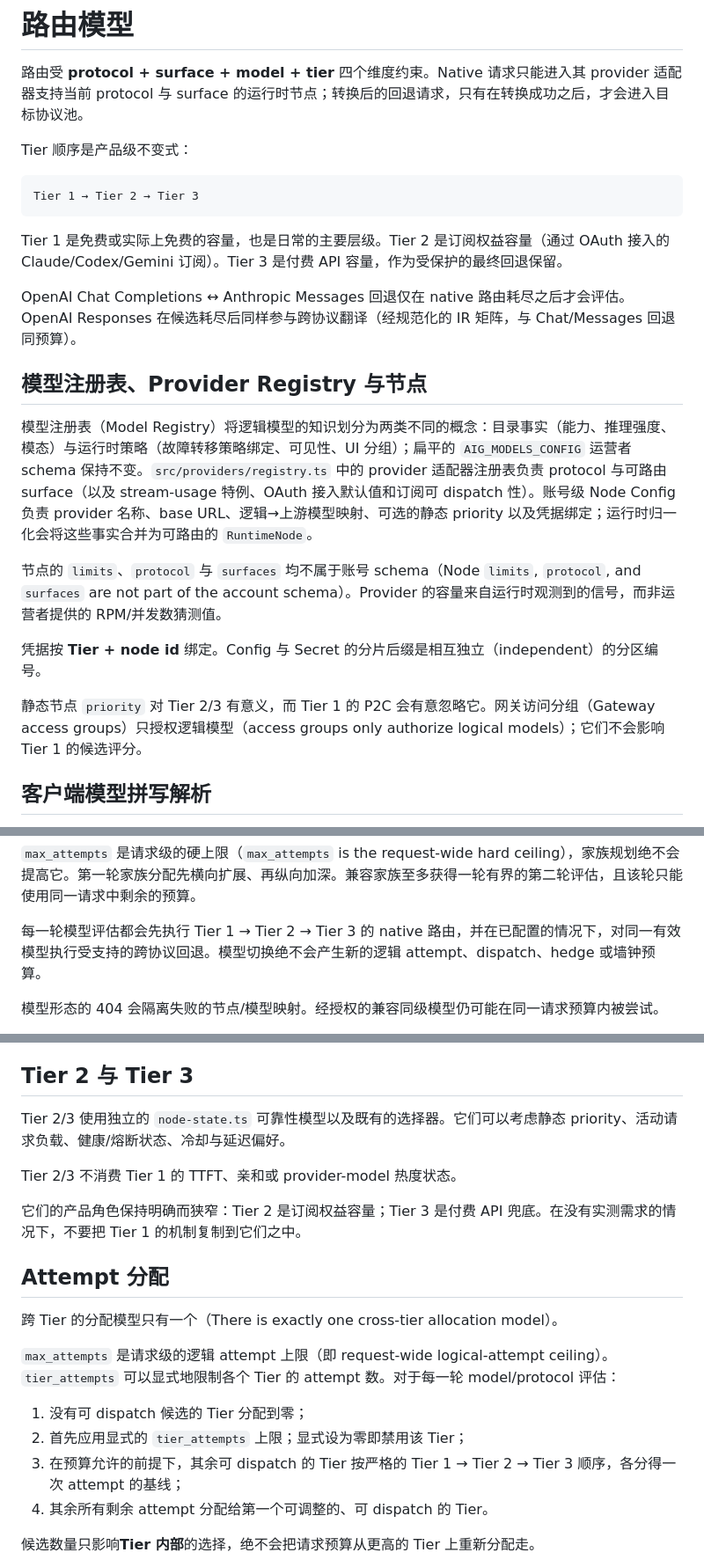
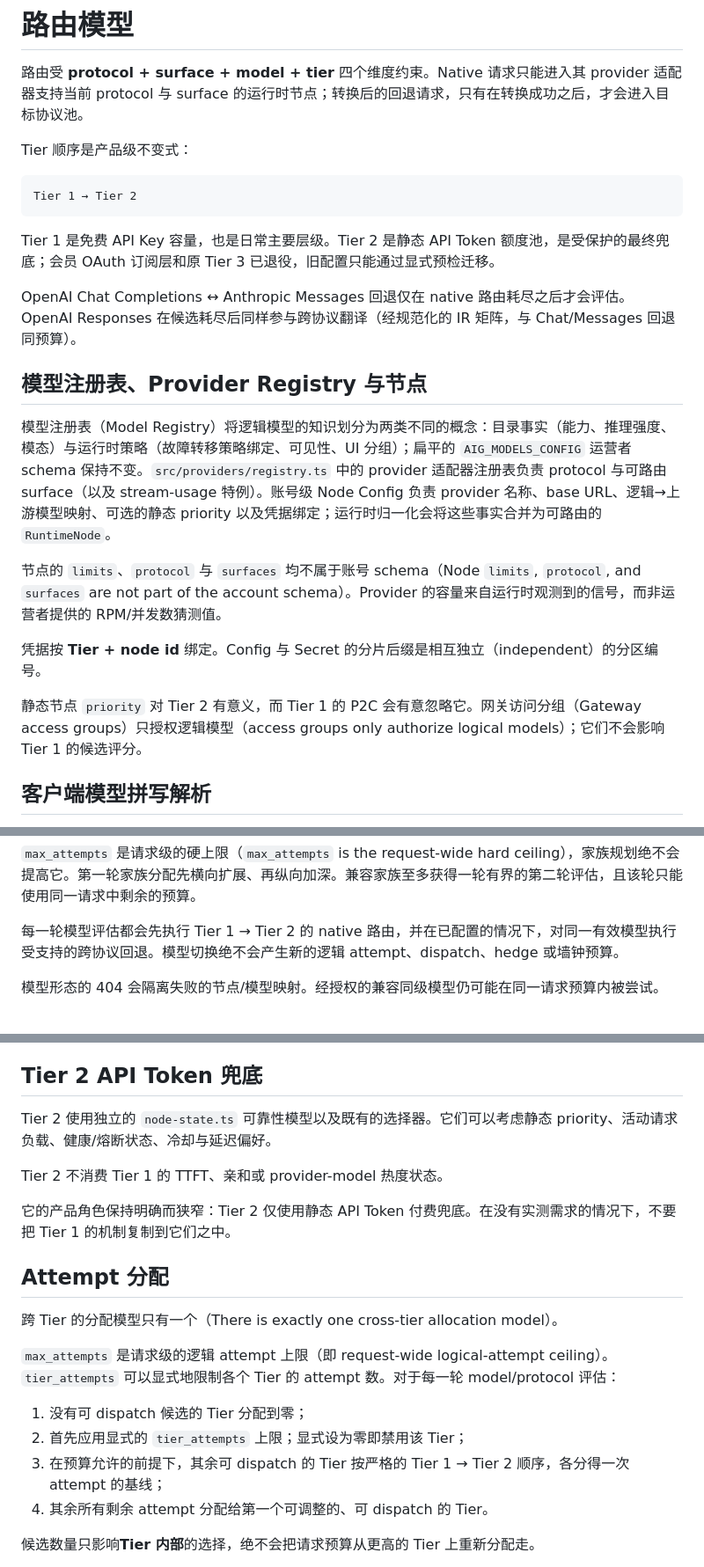
Before and after one commit to fongap-labs/ai-gateway, a Markdown page: docs/architecture/routing-model.md, 3 parts joined by grey strips. Shown at 88% size. Drawn GitHub-style.

Commit message:
docs(routing): 更新为免费池与静态 Token 两层调度

````diff
--- a/docs/architecture/routing-model.md
+++ b/docs/architecture/routing-model.md
@@ -5,22 +5,22 @@
 Tier 顺序是产品级不变式：
 
 ```text
-Tier 1 → Tier 2 → Tier 3
+Tier 1 → Tier 2
 ```
 
-Tier 1 是免费或实际上免费的容量，也是日常的主要层级。Tier 2 是订阅权益容量（通过 OAuth 接入的 Claude/Codex/Gemini 订阅）。Tier 3 是付费 API 容量，作为受保护的最终回退保留。
+Tier 1 是免费 API Key 容量，也是日常主要层级。Tier 2 是静态 API Token 额度池，是受保护的最终兜底；会员 OAuth 订阅层和原 Tier 3 已退役，旧配置只能通过显式预检迁移。
 
 OpenAI Chat Completions ↔ Anthropic Messages 回退仅在 native 路由耗尽之后才会评估。OpenAI Responses 在候选耗尽后同样参与跨协议翻译（经规范化的 IR 矩阵，与 Chat/Messages 回退同预算）。
 
 ## 模型注册表、Provider Registry 与节点
 
-模型注册表（Model Registry）将逻辑模型的知识划分为两类不同的概念：目录事实（能力、推理强度、模态）与运行时策略（故障转移策略绑定、可见性、UI 分组）；扁平的 `AIG_MODELS_CONFIG` 运营者 schema 保持不变。`src/providers/registry.ts` 中的 provider 适配器注册表负责 protocol 与可路由 surface（以及 stream-usage 特例、OAuth 接入默认值和订阅可 dispatch 性）。账号级 Node Config 负责 provider 名称、base URL、逻辑→上游模型映射、可选的静态 priority 以及凭据绑定；运行时归一化会将这些事实合并为可路由的 `RuntimeNode`。
+模型注册表（Model Registry）将逻辑模型的知识划分为两类不同的概念：目录事实（能力、推理强度、模态）与运行时策略（故障转移策略绑定、可见性、UI 分组）；扁平的 `AIG_MODELS_CONFIG` 运营者 schema 保持不变。`src/providers/registry.ts` 中的 provider 适配器注册表负责 protocol 与可路由 surface（以及 stream-usage 特例）。账号级 Node Config 负责 provider 名称、base URL、逻辑→上游模型映射、可选的静态 priority 以及凭据绑定；运行时归一化会将这些事实合并为可路由的 `RuntimeNode`。
 
 节点的 `limits`、`protocol` 与 `surfaces` 均不属于账号 schema（Node `limits`, `protocol`, and `surfaces` are not part of the account schema）。Provider 的容量来自运行时观测到的信号，而非运营者提供的 RPM/并发数猜测值。
 
 凭据按 **Tier + node id** 绑定。Config 与 Secret 的分片后缀是相互独立（independent）的分区编号。
 
-静态节点 `priority` 对 Tier 2/3 有意义，而 Tier 1 的 P2C 会有意忽略它。网关访问分组（Gateway access groups）只授权逻辑模型（access groups only authorize logical models）；它们不会影响 Tier 1 的候选评分。
+静态节点 `priority` 对 Tier 2 有意义，而 Tier 1 的 P2C 会有意忽略它。网关访问分组（Gateway access groups）只授权逻辑模型（access groups only authorize logical models）；它们不会影响 Tier 1 的候选评分。
 
 ## 客户端模型拼写解析
 
@@ -55,7 +55,7 @@ OpenAI Chat Completions ↔ Anthropic Messages 回退仅在 native 路由耗尽
 
 `max_attempts` 是请求级的硬上限（`max_attempts` is the request-wide hard ceiling），家族规划绝不会提高它。第一轮家族分配先横向扩展、再纵向加深。兼容家族至多获得一轮有界的第二轮评估，且该轮只能使用同一请求中剩余的预算。
 
-每一轮模型评估都会先执行 Tier 1 → Tier 2 → Tier 3 的 native 路由，并在已配置的情况下，对同一有效模型执行受支持的跨协议回退。模型切换绝不会产生新的逻辑 attempt、dispatch、hedge 或墙钟预算。
+每一轮模型评估都会先执行 Tier 1 → Tier 2 的 native 路由，并在已配置的情况下，对同一有效模型执行受支持的跨协议回退。模型切换绝不会产生新的逻辑 attempt、dispatch、hedge 或墙钟预算。
 
 模型形态的 404 会隔离失败的节点/模型映射。经授权的兼容同级模型仍可能在同一请求预算内被尝试。
 
@@ -152,13 +152,13 @@ Tier 1 不会增加以下机制：
 - 额外的容量字段；
 - 硬性移除最后一个健康的主候选。
 
-## Tier 2 与 Tier 3
+## Tier 2 API Token 兜底
 
-Tier 2/3 使用独立的 `node-state.ts` 可靠性模型以及既有的选择器。它们可以考虑静态 priority、活动请求负载、健康/熔断状态、冷却与延迟偏好。
+Tier 2 使用独立的 `node-state.ts` 可靠性模型以及既有的选择器。它们可以考虑静态 priority、活动请求负载、健康/熔断状态、冷却与延迟偏好。
 
-Tier 2/3 不消费 Tier 1 的 TTFT、亲和或 provider-model 热度状态。
+Tier 2 不消费 Tier 1 的 TTFT、亲和或 provider-model 热度状态。
 
-它们的产品角色保持明确而狭窄：Tier 2 是订阅权益容量；Tier 3 是付费 API 兜底。在没有实测需求的情况下，不要把 Tier 1 的机制复制到它们之中。
+它的产品角色保持明确而狭窄：Tier 2 仅使用静态 API Token 付费兜底。在没有实测需求的情况下，不要把 Tier 1 的机制复制到它们之中。
 
 ## Attempt 分配
 
@@ -168,7 +168,7 @@ Tier 2/3 不消费 Tier 1 的 TTFT、亲和或 provider-model 热度状态。
 
 1. 没有可 dispatch 候选的 Tier 分配到零；
 2. 首先应用显式的 `tier_attempts` 上限；显式设为零即禁用该 Tier；
-3. 在预算允许的前提下，其余可 dispatch 的 Tier 按严格的 Tier 1 → Tier 2 → Tier 3 顺序，各分得一次 attempt 的基线；
+3. 在预算允许的前提下，其余可 dispatch 的 Tier 按严格的 Tier 1 → Tier 2 顺序，各分得一次 attempt 的基线；
 4. 其余所有剩余 attempt 分配给第一个可调整的、可 dispatch 的 Tier。
 
 候选数量只影响**Tier 内部**的选择，绝不会把请求预算从更高的 Tier 上重新分配走。
````
